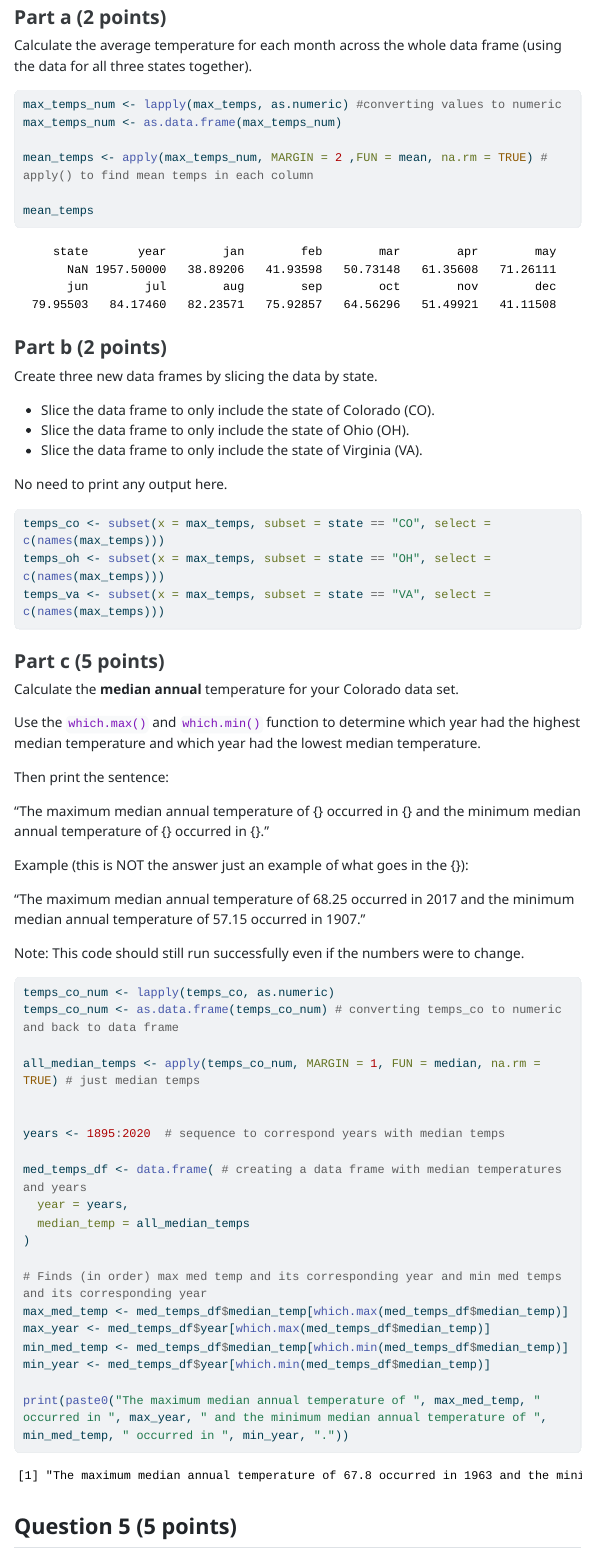
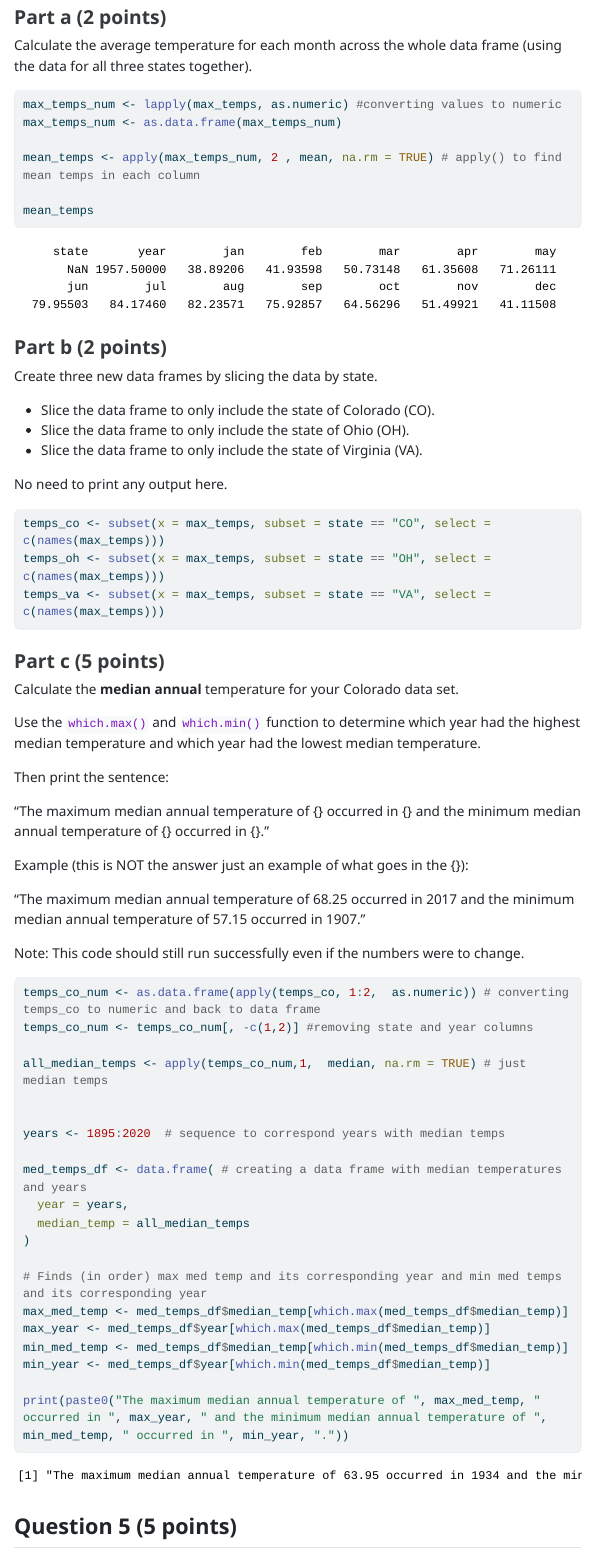
Before and after one commit to coledefeo/Defeo_Cole_201_A06, a Quarto document (defeo_cole_A06.qmd): the page in a window 1100 px wide, from 7850 px down. The pictures show the output file defeo_cole_A06.html that the author committed with the source, opened offline; menus at the side of the page are left out; long lines of code are wrapped.

Commit message:
final v2

````diff
--- a/defeo_cole_A06.qmd
+++ b/defeo_cole_A06.qmd
@@ -220,7 +220,7 @@ Calculate the average temperature for each month across the whole data frame (us
 max_temps_num <- lapply(max_temps, as.numeric) #converting values to numeric
 max_temps_num <- as.data.frame(max_temps_num)
 
-mean_temps <- apply(max_temps_num, MARGIN = 2 ,FUN = mean, na.rm = TRUE) # apply() to find mean temps in each column
+mean_temps <- apply(max_temps_num, 2 , mean, na.rm = TRUE) # apply() to find mean temps in each column
 
 mean_temps
 
@@ -263,10 +263,10 @@ Example (this is NOT the answer just an example of what goes in the {}):
 Note: This code should still run successfully even if the numbers were to change.
 
 ```{r}
-temps_co_num <- lapply(temps_co, as.numeric)
-temps_co_num <- as.data.frame(temps_co_num) # converting temps_co to numeric and back to data frame
+temps_co_num <- as.data.frame(apply(temps_co, 1:2,  as.numeric)) # converting temps_co to numeric and back to data frame
+temps_co_num <- temps_co_num[, -c(1,2)] #removing state and year columns
 
-all_median_temps <- apply(temps_co_num, MARGIN = 1, FUN = median, na.rm = TRUE) # just median temps
+all_median_temps <- apply(temps_co_num,1,  median, na.rm = TRUE) # just median temps
 
 
 years <- 1895:2020  # sequence to correspond years with median temps
````
Also changed, not shown: defeo_cole_A06.html.
